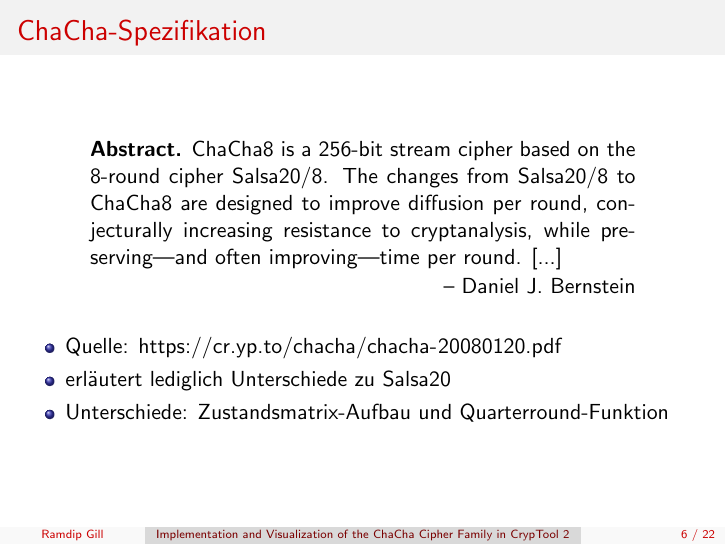
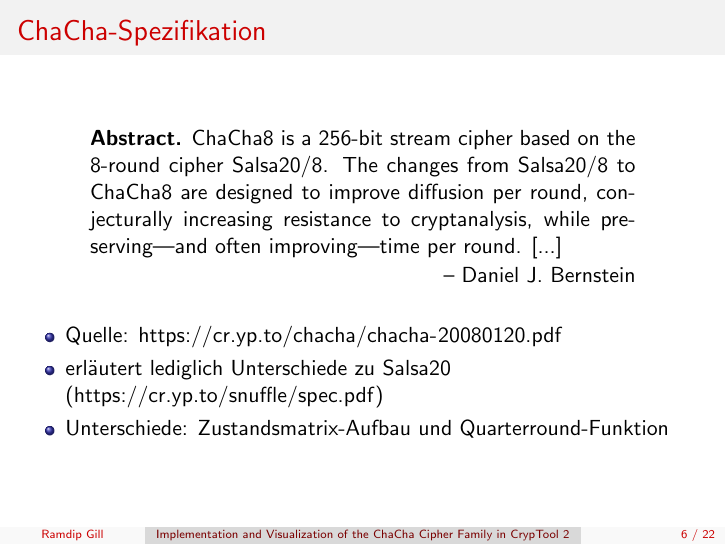
Before and after one commit to ekzyis/ChaCha-Presentation, LaTeX slides (presentation.tex): page 6 of 22. Compiled offline with pdfLaTeX.

Commit message:
Add URL to Salsa20 spec

```diff
--- a/presentation.tex
+++ b/presentation.tex
@@ -137,7 +137,7 @@ cryptanalysis, while preserving—and often improving—time per round. [...]
 \end{center}
 \begin{itemize}
 \item Quelle: \url{https://cr.yp.to/chacha/chacha-20080120.pdf}
-\item erläutert lediglich Unterschiede zu Salsa20
+\item erläutert lediglich Unterschiede zu Salsa20 (\url{https://cr.yp.to/snuffle/spec.pdf})
 \item Unterschiede: Zustandsmatrix-Aufbau und Quarterround-Funktion
 \end{itemize}
 \end{frame}
```
